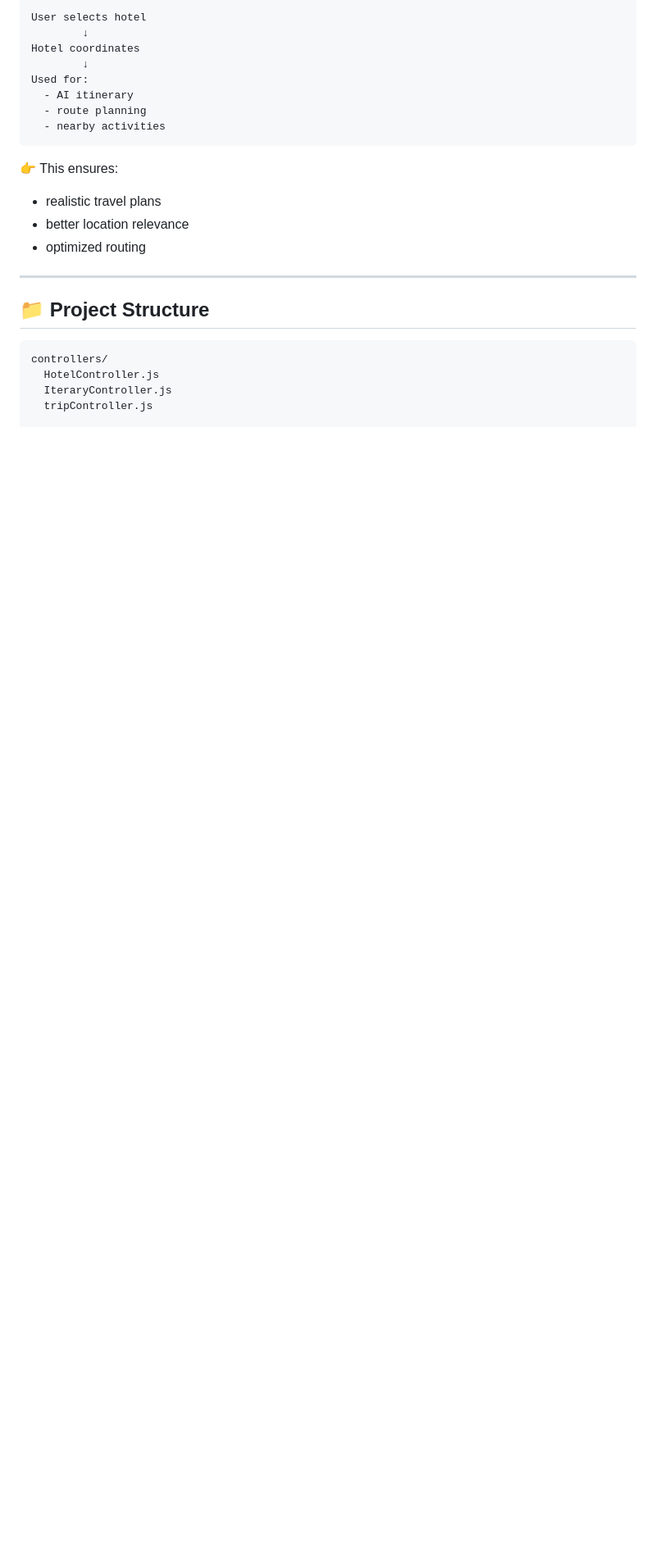
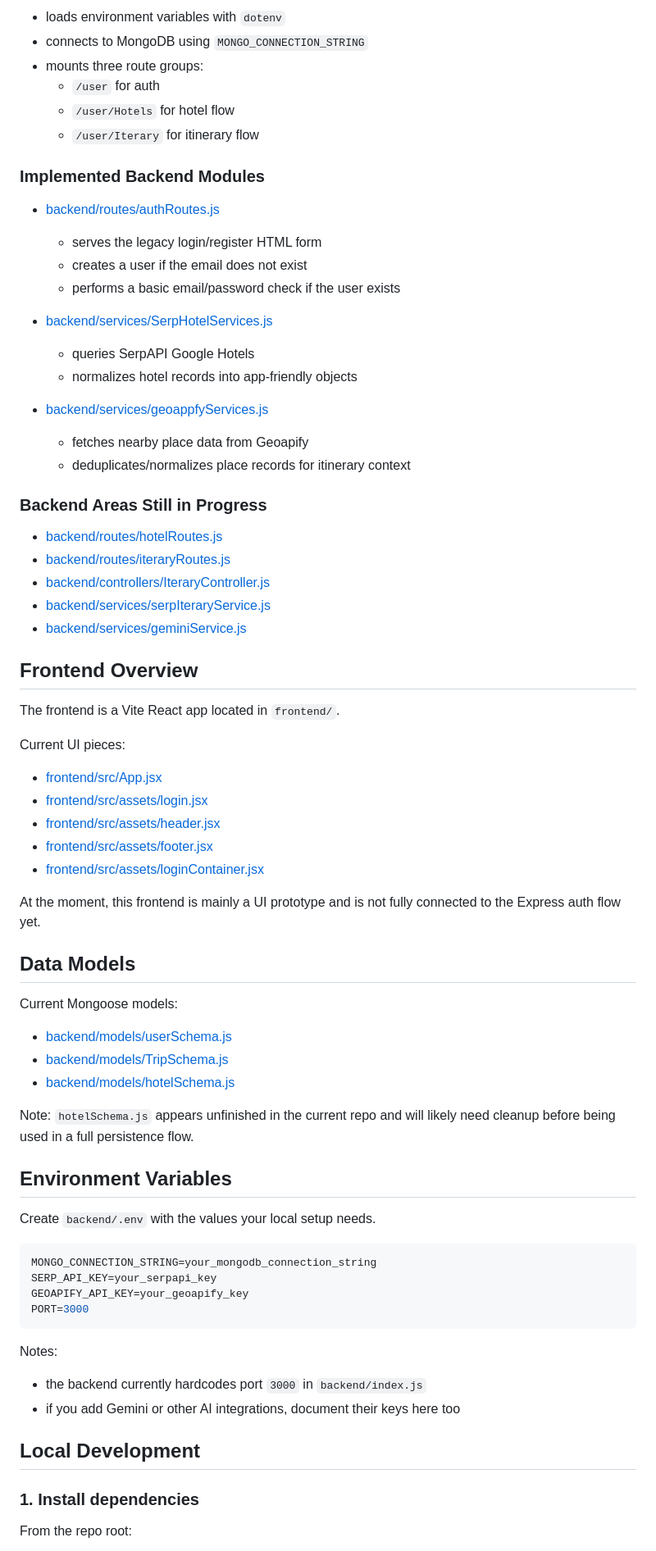
Before and after one commit to melwindonald24-crypto/hogona-, a Markdown page: README.md, the part around one of its changes. Shown at 82% size. GitHub-like rendering; blank space fills up the shorter version.

````diff
--- a/README.md
+++ b/README.md
@@ -77,28 +81,77 @@ Deploy     : Railway + Vercel
 
-```
-User selects hotel
-        ↓
-Hotel coordinates
-        ↓
-Used for:
-  - AI itinerary
-  - route planning
-  - nearby activities
+- loads environment variables with `dotenv`
+- connects to MongoDB using `MONGO_CONNECTION_STRING`
+- mounts three route groups:
+  - `/user` for auth
+  - `/user/Hotels` for hotel flow
+  - `/user/Iterary` for itinerary flow
+
+### Implemented Backend Modules
+
+- [backend/routes/authRoutes.js](/c:/Users/melwi/OneDrive/Desktop/trip_manager/backend/routes/authRoutes.js:1)
+  - serves the legacy login/register HTML form
+  - creates a user if the email does not exist
+  - performs a basic email/password check if the user exists
+
+- [backend/services/SerpHotelServices.js](/c:/Users/melwi/OneDrive/Desktop/trip_manager/backend/services/SerpHotelServices.js:1)
+  - queries SerpAPI Google Hotels
+  - normalizes hotel records into app-friendly objects
+
+- [backend/services/geoappfyServices.js](/c:/Users/melwi/OneDrive/Desktop/trip_manager/backend/services/geoappfyServices.js:1)
+  - fetches nearby place data from Geoapify
+  - deduplicates/normalizes place records for itinerary context
+
+### Backend Areas Still in Progress
+
+- [backend/routes/hotelRoutes.js](/c:/Users/melwi/OneDrive/Desktop/trip_manager/backend/routes/hotelRoutes.js:1)
+- [backend/routes/iteraryRoutes.js](/c:/Users/melwi/OneDrive/Desktop/trip_manager/backend/routes/iteraryRoutes.js:1)
+- [backend/controllers/IteraryController.js](/c:/Users/melwi/OneDrive/Desktop/trip_manager/backend/controllers/IteraryController.js:1)
+- [backend/services/serpIteraryService.js](/c:/Users/melwi/OneDrive/Desktop/trip_manager/backend/services/serpIteraryService.js:1)
+- [backend/services/geminiService.js](/c:/Users/melwi/OneDrive/Desktop/trip_manager/backend/services/geminiService.js:1)
+
+## Frontend Overview
+
+The frontend is a Vite React app located in `frontend/`.
+
+Current UI pieces:
+
+- [frontend/src/App.jsx](/c:/Users/melwi/OneDrive/Desktop/trip_manager/frontend/src/App.jsx:1)
+- [frontend/src/assets/login.jsx](/c:/Users/melwi/OneDrive/Desktop/trip_manager/frontend/src/assets/login.jsx:1)
+- [frontend/src/assets/header.jsx](/c:/Users/melwi/OneDrive/Desktop/trip_manager/frontend/src/assets/header.jsx:1)
+- [frontend/src/assets/footer.jsx](/c:/Users/melwi/OneDrive/Desktop/trip_manager/frontend/src/assets/footer.jsx:1)
+- [frontend/src/assets/loginContainer.jsx](/c:/Users/melwi/OneDrive/Desktop/trip_manager/frontend/src/assets/loginContainer.jsx:1)
+
+At the moment, this frontend is mainly a UI prototype and is not fully connected to the Express auth flow yet.
+
+## Data Models
+
+Current Mongoose models:
+
+- [backend/models/userSchema.js](/c:/Users/melwi/OneDrive/Desktop/trip_manager/backend/models/userSchema.js:1)
+- [backend/models/TripSchema.js](/c:/Users/melwi/OneDrive/Desktop/trip_manager/backend/models/TripSchema.js:1)
+- [backend/models/hotelSchema.js](/c:/Users/melwi/OneDrive/Desktop/trip_manager/backend/models/hotelSchema.js:1)
+
+Note: `hotelSchema.js` appears unfinished in the current repo and will likely need cleanup before being used in a full persistence flow.
+
+## Environment Variables
+
+Create `backend/.env` with the values your local setup needs.
+
+```env
+MONGO_CONNECTION_STRING=your_mongodb_connection_string
+SERP_API_KEY=your_serpapi_key
+GEOAPIFY_API_KEY=your_geoapify_key
+PORT=3000
 ```
 
-👉 This ensures:
+Notes:
 
-* realistic travel plans
-* better location relevance
-* optimized routing
+- the backend currently hardcodes port `3000` in `backend/index.js`
+- if you add Gemini or other AI integrations, document their keys here too
 
----
+## Local Development
 
-## 📁 Project Structure
+### 1. Install dependencies
 
-```
-controllers/
-  HotelController.js
-  IteraryController.js
-  tripController.js
+From the repo root:
 
````
Also changed, not shown: other parts of README.md (+104 -127 lines).
